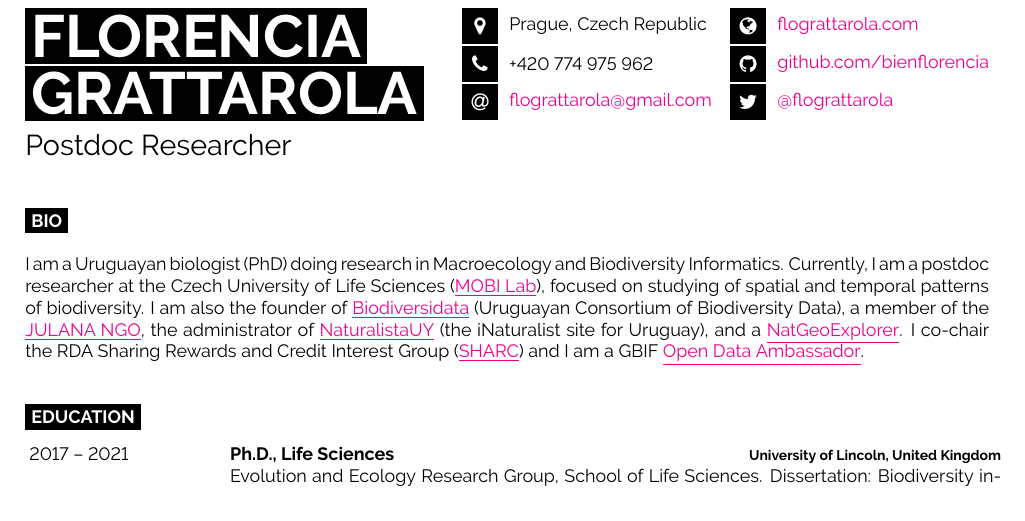
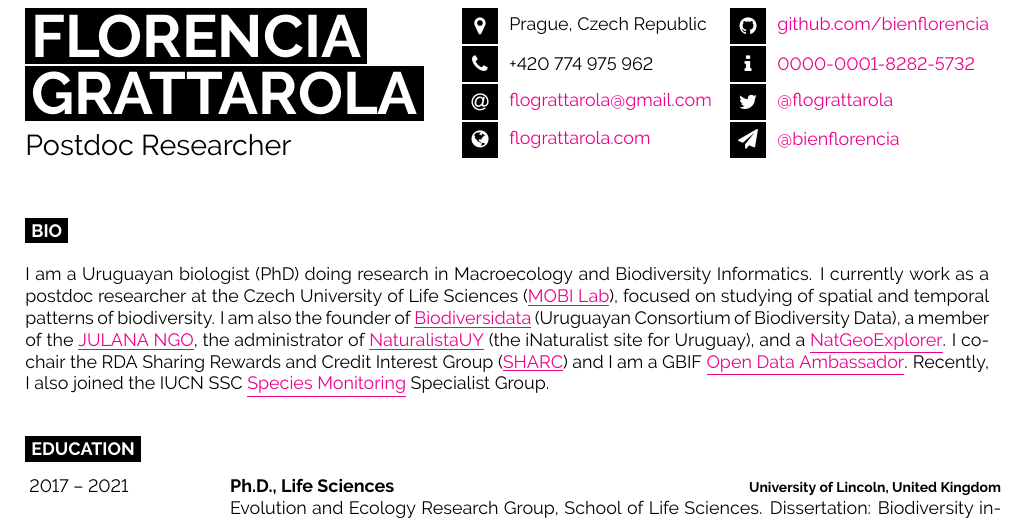
Before and after one commit to bienflorencia/CV, a LaTeX CV (CV_FGrattarola.tex): part of page 1 of 6, cut so that both start at the same text. Compiled offline with pdfLaTeX.

Commit message:
update cv

```diff
--- a/CV_FGrattarola.tex
+++ b/CV_FGrattarola.tex
@@ -51,15 +51,17 @@
 	\icon{MapMarker}{12}{Prague, Czech Republic}\\
 	\icon{Phone}{12}{+420 774 975 962}\\
 	\icon{At}{12}{\href{mailto:flograttarola@gmail.com}{flograttarola@gmail.com}}\\
+	\icon{Globe}{12}{\href{https://flograttarola.com}{flograttarola.com}}\\
 \end{minipage}
 \begin{minipage}[t]{0.275\textwidth} % 27.5% of the page width for the second row of icons
 	\vspace{-\baselineskip} % Required for vertically aligning minipages
 
 	% The first parameter is the FontAwesome icon name, the second is the box size and the third is the text
 	% Other icons can be found by referring to fontawesome.pdf (supplied with the template) and using the word after \fa in the command for the icon you want
-	\icon{Globe}{12}{\href{https://flograttarola.com}{flograttarola.com}}\\
 	\icon{Github}{12}{\href{https://github.com/bienflorencia}{github.com/bienflorencia}}\\
+	\icon{Info}{12}{\href{https://orcid.org/0000-0001-8282-5732}{0000-0001-8282-5732}}\\
 	\icon{Twitter}{12}{\href{https://twitter.com/flograttarola}{@flograttarola}}\\
+	\icon{Send}{12}{\href{https://t.me/bienflorencia}{@bienflorencia}}\\
 \end{minipage}
 
 \vspace{0.5cm}
@@ -94,7 +96,7 @@
 
 \cvsect{Bio}
 
-I am a Uruguayan biologist (PhD) doing research in Macroecology and Biodiversity Informatics. Currently, I am a postdoc researcher at the Czech University of Life Sciences (\href{https://petrkeil.github.io/}{\underline{MOBI Lab}}), focused on studying of spatial and temporal patterns of biodiversity. I am also the founder of \href{https://biodiversidata.org/}{\underline{Biodiversidata}} (Uruguayan Consortium of Biodiversity Data), a member of the \href{https://julana.org/}{\underline{JULANA NGO}}, the administrator of \href{https://www.naturalista.uy/}{\underline{NaturalistaUY}} (the iNaturalist site for Uruguay), and a \href{https://www.nationalgeographic.org/find-explorers/ED0031R000029s0gjQAA}{\underline{NatGeoExplorer}}. I co-chair the RDA Sharing Rewards and Credit Interest Group  (\href{https://www.rd-alliance.org/groups/sharing-rewards-and-credit-sharc-ig}{\underline{SHARC}})  and I am a GBIF \href{https://www.gbif.org/article/1ye7qAa9Z2HVSn85bfSmLP/who-are-the-gbif-biodiversity-open-data-ambassadors}{\underline{Open Data Ambassador}}.\\\
+I am a Uruguayan biologist (PhD) doing research in Macroecology and Biodiversity Informatics. I currently work as a postdoc researcher at the Czech University of Life Sciences (\href{https://petrkeil.github.io/}{\underline{MOBI Lab}}), focused on studying of spatial and temporal patterns of biodiversity. I am also the founder of \href{https://biodiversidata.org/}{\underline{Biodiversidata}} (Uruguayan Consortium of Biodiversity Data), a member of the \href{https://julana.org/}{\underline{JULANA NGO}}, the administrator of \href{https://www.naturalista.uy/}{\underline{NaturalistaUY}} (the iNaturalist site for Uruguay), and a \href{https://www.nationalgeographic.org/find-explorers/ED0031R000029s0gjQAA}{\underline{NatGeoExplorer}}. I co-chair the RDA Sharing Rewards and Credit Interest Group  (\href{https://www.rd-alliance.org/groups/sharing-rewards-and-credit-sharc-ig}{\underline{SHARC}})  and I am a GBIF \href{https://www.gbif.org/article/1ye7qAa9Z2HVSn85bfSmLP/who-are-the-gbif-biodiversity-open-data-ambassadors}{\underline{Open Data Ambassador}}. Recently, I also joined the IUCN SSC \href{http://www.speciesmonitoring.orgn/}{\underline{Species Monitoring}} Specialist Group.\\\
 
 %\begin{minipage}[t]{0.5\textwidth} % 50% of the page for the skills bar chart
 %	\vspace{-\baselineskip} % Required for vertically aligning minipages
```
Also changed, not shown: CV_FGrattarola.pdf, 2 other files.
